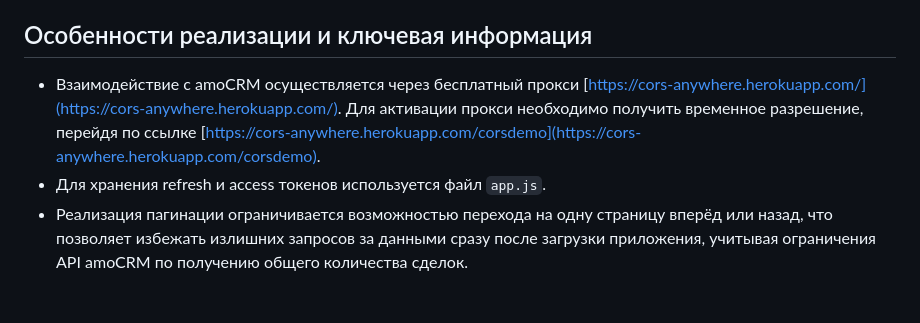
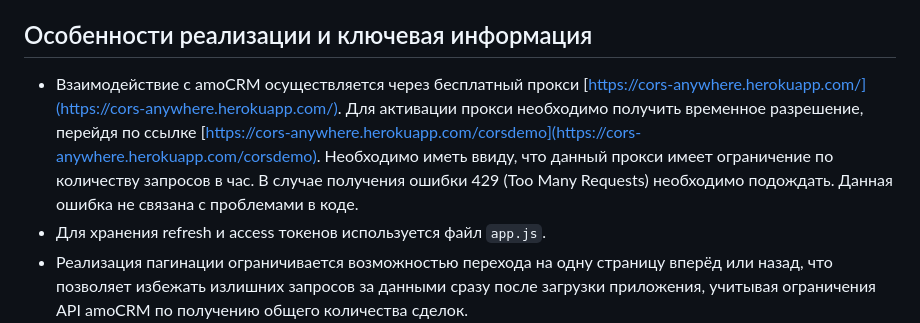
Before and after one commit to egorps4/Test-Emphy, a Markdown page: README.md, the part around the change. Drawn GitHub-style; blank space fills up the shorter version.

Commit message:
updated readme #2

```diff
--- a/README.md
+++ b/README.md
@@ -23,6 +23,6 @@
 
 ## Особенности реализации и ключевая информация
 
-- Взаимодействие с amoCRM осуществляется через бесплатный прокси [https://cors-anywhere.herokuapp.com/](https://cors-anywhere.herokuapp.com/). Для активации прокси необходимо получить временное разрешение, перейдя по ссылке [https://cors-anywhere.herokuapp.com/corsdemo](https://cors-anywhere.herokuapp.com/corsdemo).
+- Взаимодействие с amoCRM осуществляется через бесплатный прокси [https://cors-anywhere.herokuapp.com/](https://cors-anywhere.herokuapp.com/). Для активации прокси необходимо получить временное разрешение, перейдя по ссылке [https://cors-anywhere.herokuapp.com/corsdemo](https://cors-anywhere.herokuapp.com/corsdemo). Необходимо иметь ввиду, что данный прокси имеет ограничение по количеству запросов в час. В случае получения ошибки 429 (Too Many Requests) необходимо подождать. Данная ошибка не связана с проблемами в коде.
 - Для хранения refresh и access токенов используется файл `app.js`.
 - Реализация пагинации ограничивается возможностью перехода на одну страницу вперёд или назад, что позволяет избежать излишних запросов за данными сразу после загрузки приложения, учитывая ограничения API amoCRM по получению общего количества сделок.
```
